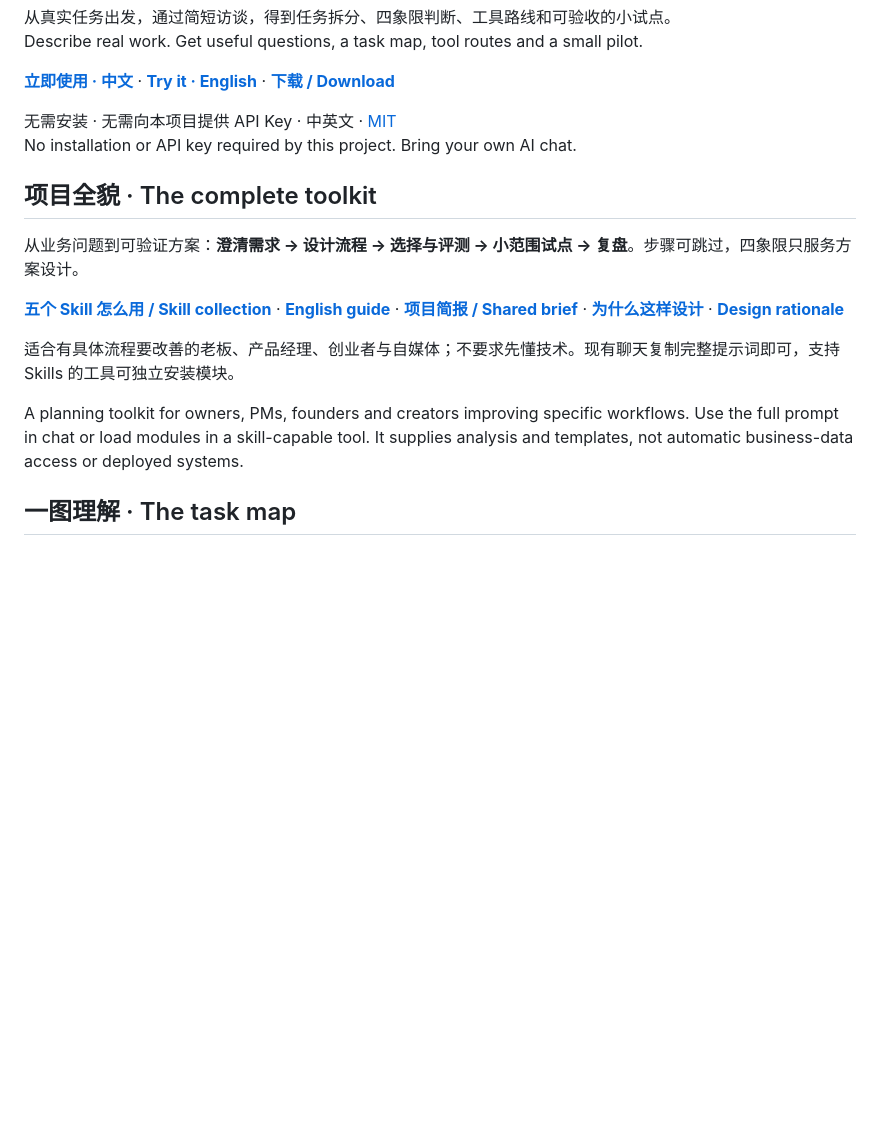
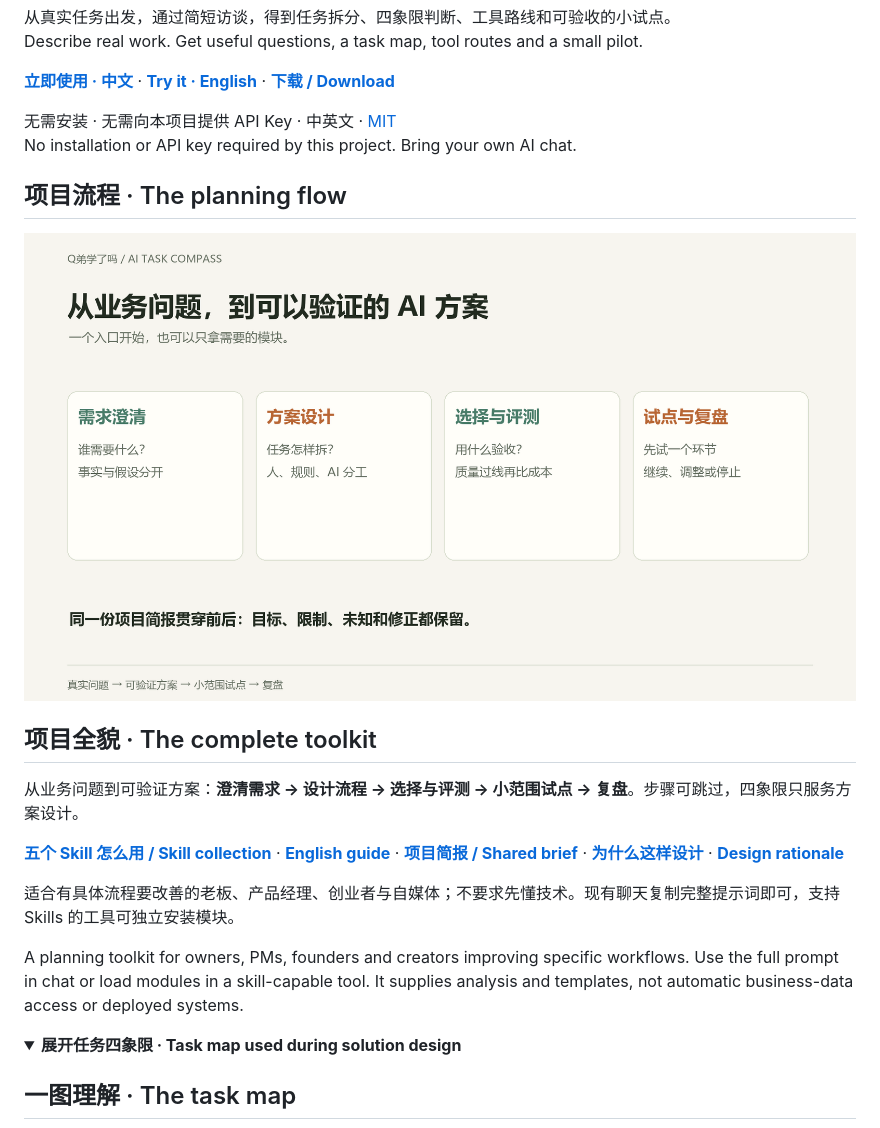
Before and after one commit to CodyQin/ai-task-compass, a Markdown page: README.md, the part around one of its changes. GitHub-like rendering; pictures changed too: assets/project-overview.png (added); folded sections open; blank space fills up the shorter version.

Commit message:
Lead the overview with the full planning flow

```diff
--- a/README.md
+++ b/README.md
@@ -12,6 +12,10 @@ Describe real work. Get useful questions, a task map, tool routes and a small pi
 No installation or API key required by this project. Bring your own AI chat.
 
 
+## 项目流程 · The planning flow
+
+<p align="center"><a href="assets/project-overview.png"><img src="assets/project-overview.png" alt="AI Task Compass workflow: business discovery, solution design, selection and evaluation, pilot review, with one shared brief. 从需求澄清到方案、评测和试点，同一份简报贯穿前后。" width="920"></a></p>
+
 ## 项目全貌 · The complete toolkit
 
 从业务问题到可验证方案：**澄清需求 → 设计流程 → 选择与评测 → 小范围试点 → 复盘**。步骤可跳过，四象限只服务方案设计。
@@ -22,6 +26,9 @@ No installation or API key required by this project. Bring your own AI chat.
 
 A planning toolkit for owners, PMs, founders and creators improving specific workflows. Use the full prompt in chat or load modules in a skill-capable tool. It supplies analysis and templates, not automatic business-data access or deployed systems.
 
+<details>
+<summary><strong>展开任务四象限 · Task map used during solution design</strong></summary>
+
 ## 一图理解 · The task map
 
 <p align="center">
```
Also changed, not shown: other parts of README.md (+3 -0 lines).
